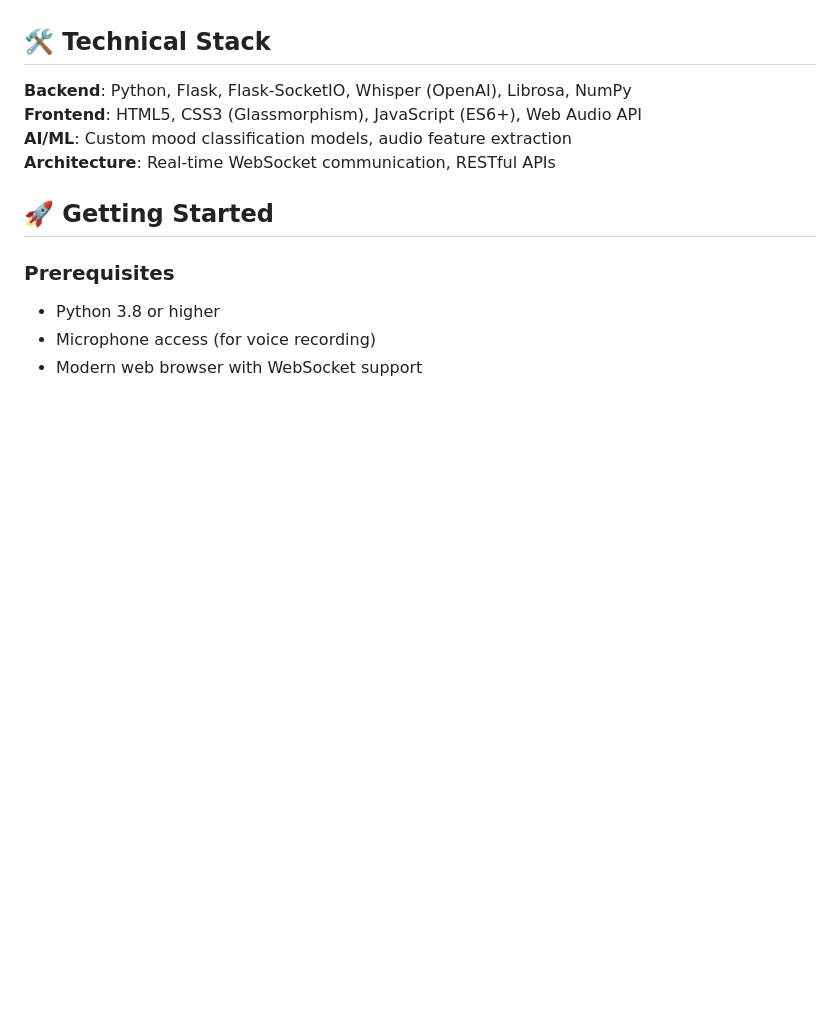
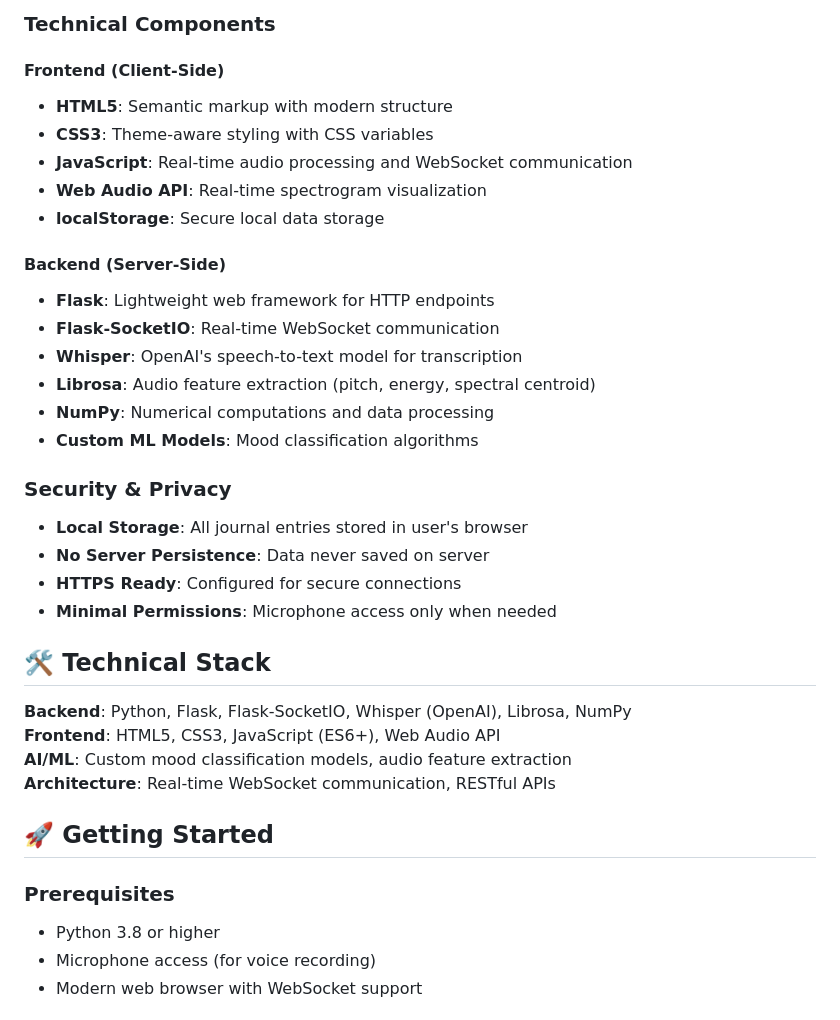
Before and after one commit to toobajatoi/Emora, a Markdown page: README.md, the part around the change printed below. Rendered like a GitHub page; blank space fills up the shorter version.

```diff
--- a/README.md
+++ b/README.md
@@ -38,8 +63,31 @@ A modern, AI-powered mental health journaling application that provides real-tim
+### Technical Components
+
+#### Frontend (Client-Side)
+- **HTML5**: Semantic markup with modern structure
+- **CSS3**: Theme-aware styling with CSS variables
+- **JavaScript**: Real-time audio processing and WebSocket communication
+- **Web Audio API**: Real-time spectrogram visualization
+- **localStorage**: Secure local data storage
+
+#### Backend (Server-Side)
+- **Flask**: Lightweight web framework for HTTP endpoints
+- **Flask-SocketIO**: Real-time WebSocket communication
+- **Whisper**: OpenAI's speech-to-text model for transcription
+- **Librosa**: Audio feature extraction (pitch, energy, spectral centroid)
+- **NumPy**: Numerical computations and data processing
+- **Custom ML Models**: Mood classification algorithms
+
+### Security & Privacy
+
+- **Local Storage**: All journal entries stored in user's browser
+- **No Server Persistence**: Data never saved on server
+- **HTTPS Ready**: Configured for secure connections
+- **Minimal Permissions**: Microphone access only when needed
 
 ## 🛠️ Technical Stack
 
 **Backend**: Python, Flask, Flask-SocketIO, Whisper (OpenAI), Librosa, NumPy
-**Frontend**: HTML5, CSS3 (Glassmorphism), JavaScript (ES6+), Web Audio API
+**Frontend**: HTML5, CSS3, JavaScript (ES6+), Web Audio API
 **AI/ML**: Custom mood classification models, audio feature extraction
 **Architecture**: Real-time WebSocket communication, RESTful APIs
 
```
Also changed, not shown: other parts of README.md (+57 -57 lines).
